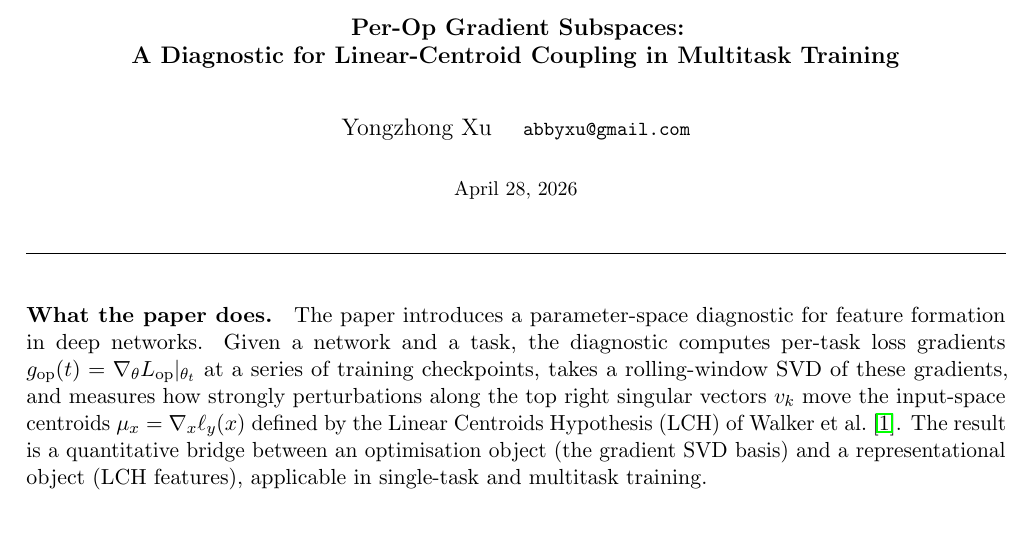
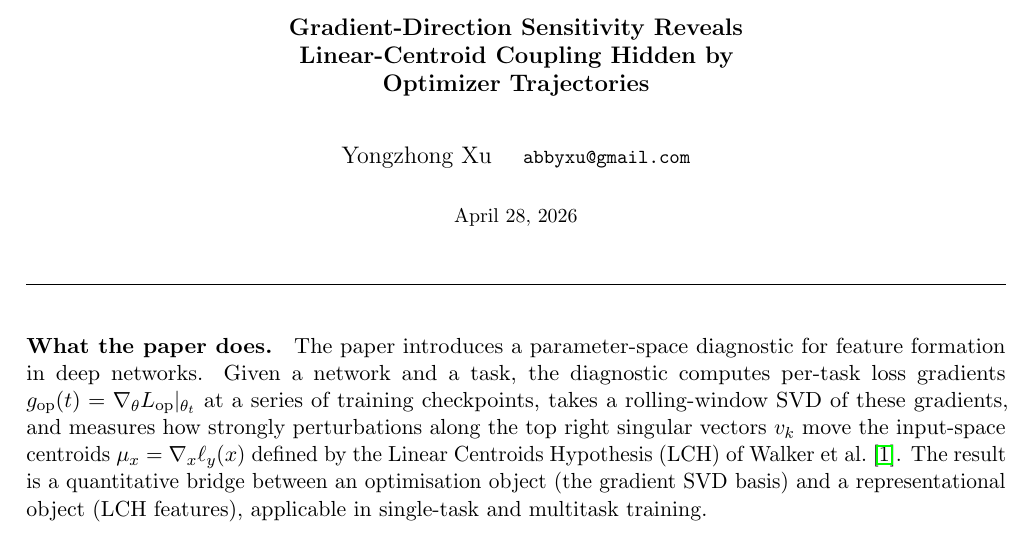
Before and after one commit to skydancerosel/grokking-integrability, a LaTeX document (gradient_sed/note/short_note.tex): part of page 1 of 2, cut at the place of the change. Compiled offline with pdfLaTeX.

Commit message:
Match short-note title to main paper
Co-Authored-By: Claude Opus 4.7 (1M context) <noreply@anthropic.com>

```diff
--- a/gradient_sed/note/short_note.tex
+++ b/gradient_sed/note/short_note.tex
@@ -16,8 +16,9 @@
 \setlength{\parskip}{0.5em}
 \setlength{\parindent}{0pt}
 
-\title{\large\textbf{Per-Op Gradient Subspaces:\\
-       A Diagnostic for Linear-Centroid Coupling in Multitask Training}}
+\title{\large\textbf{Gradient-Direction Sensitivity Reveals\\
+       Linear-Centroid Coupling Hidden by\\
+       Optimizer Trajectories}}
 \author{Yongzhong Xu \quad\small\texttt{abbyxu@gmail.com}}
 \date{\small\today}
 
```
Also changed, not shown: gradient_sed/note/short_note.pdf.
